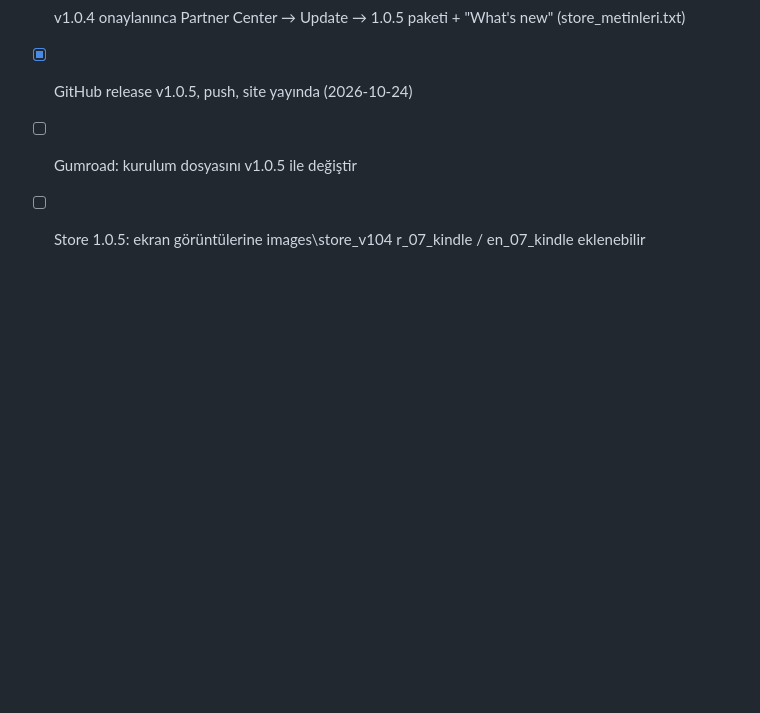
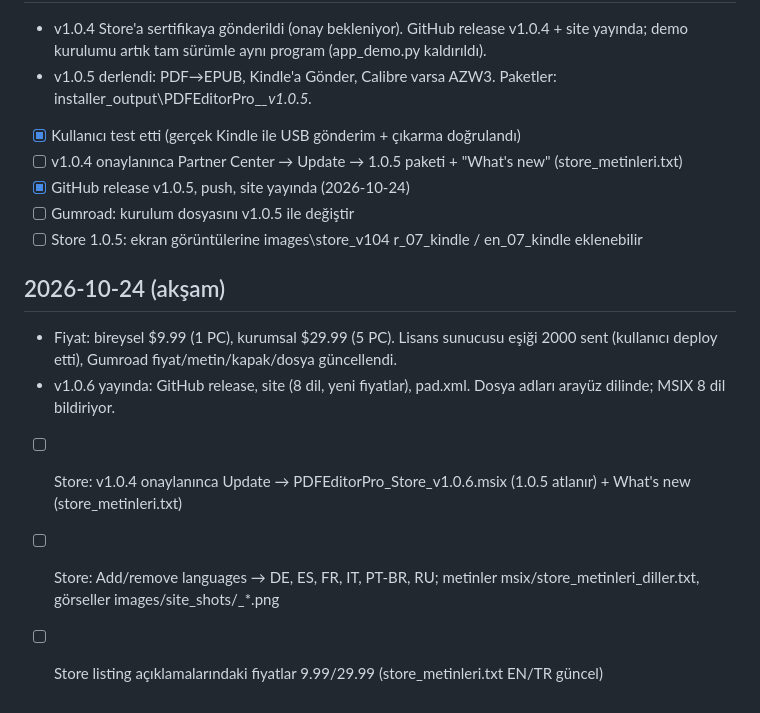
Before and after one commit to mkb-fcb/pdf-editor-pro, a Markdown page: msix/STORE_ILERLEME.md, the part around the change. GitHub-like rendering; blank space fills up the shorter version.

Commit message:
Progress log: v1.0.6 released, new prices live
Co-Authored-By: Claude Opus 5.5 <noreply@anthropic.com>

```diff
--- a/msix/STORE_ILERLEME.md
+++ b/msix/STORE_ILERLEME.md
@@ -53,3 +53,10 @@ Son güncelleme: 2026-10-09 (ara verildi)
 - [x] GitHub release v1.0.5, push, site yayında (2026-10-24)
 - [ ] Gumroad: kurulum dosyasını v1.0.5 ile değiştir
 - [ ] Store 1.0.5: ekran görüntülerine images\store_v104	r_07_kindle / en_07_kindle eklenebilir
+
+## 2026-10-24 (akşam)
+- Fiyat: bireysel $9.99 (1 PC), kurumsal $29.99 (5 PC). Lisans sunucusu eşiği 2000 sent (kullanıcı deploy etti), Gumroad fiyat/metin/kapak/dosya güncellendi.
+- v1.0.6 yayında: GitHub release, site (8 dil, yeni fiyatlar), pad.xml. Dosya adları arayüz dilinde; MSIX 8 dil bildiriyor.
+- [ ] Store: v1.0.4 onaylanınca Update → PDFEditorPro_Store_v1.0.6.msix (1.0.5 atlanır) + What's new (store_metinleri.txt)
+- [ ] Store: Add/remove languages → DE, ES, FR, IT, PT-BR, RU; metinler msix/store_metinleri_diller.txt, görseller images/site_shots/<dil>_*.png
+- [ ] Store listing açıklamalarındaki fiyatlar 9.99/29.99 (store_metinleri.txt EN/TR güncel)
```
